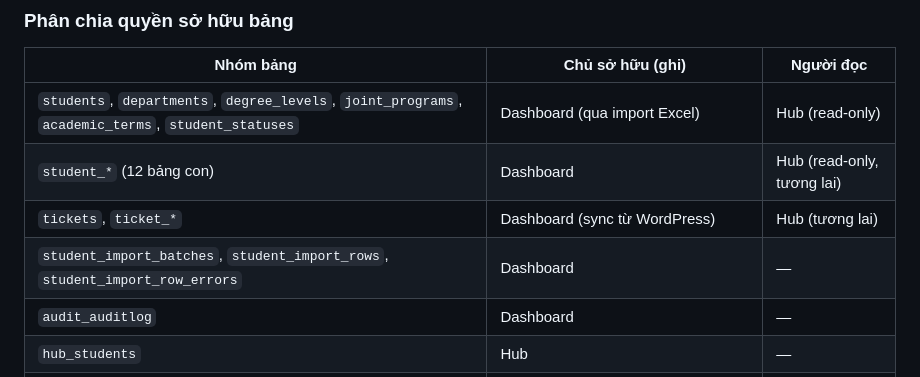
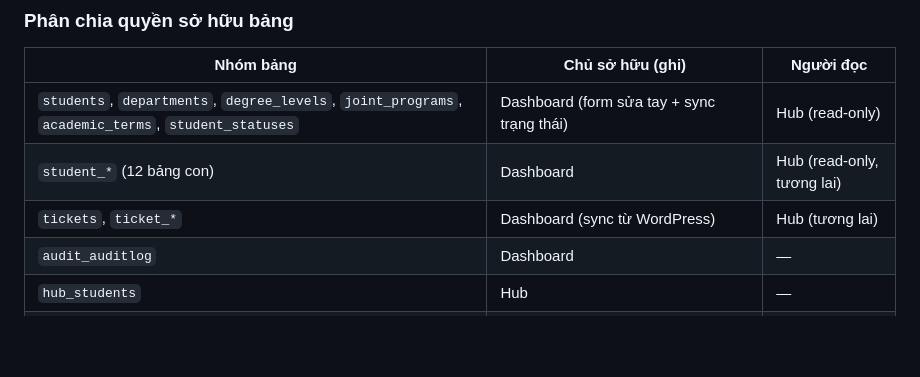
Before and after one commit to Mluvislp/hub_iuoss, a Markdown page: docs/ECOSYSTEM.md, the part around the change. Rendered like a GitHub page; blank space fills up the shorter version.

Commit message:
docs(ecosystem): bỏ 3 bảng student_import_* khỏi bảng phân chia dữ liệu
Dashboard đã gỡ bỏ tính năng import Excel (app imports) và xóa 3 bảng
student_import_batches / student_import_rows / student_import_row_errors,
nên chúng không còn tồn tại trong DB dùng chung.

Sửa luôn chủ sở hữu ghi của nhóm bảng students: không còn "qua import Excel"
mà là form sửa tay + sync trạng thái hàng loạt.

Co-Authored-By: Claude Opus 5 <noreply@anthropic.com>

```diff
--- a/docs/ECOSYSTEM.md
+++ b/docs/ECOSYSTEM.md
@@ -66,10 +66,9 @@ Cả Dashboard và Hub đều kết nối vào **cùng một MySQL database**: `
 
 | Nhóm bảng | Chủ sở hữu (ghi) | Người đọc |
 |---|---|---|
-| `students`, `departments`, `degree_levels`, `joint_programs`, `academic_terms`, `student_statuses` | Dashboard (qua import Excel) | Hub (read-only) |
+| `students`, `departments`, `degree_levels`, `joint_programs`, `academic_terms`, `student_statuses` | Dashboard (form sửa tay + sync trạng thái) | Hub (read-only) |
 | `student_*` (12 bảng con) | Dashboard | Hub (read-only, tương lai) |
 | `tickets`, `ticket_*` | Dashboard (sync từ WordPress) | Hub (tương lai) |
-| `student_import_batches`, `student_import_rows`, `student_import_row_errors` | Dashboard | — |
 | `audit_auditlog` | Dashboard | — |
 | `hub_students` | Hub | — |
 | `hub_confirmation_requests` | Hub | — |
```
